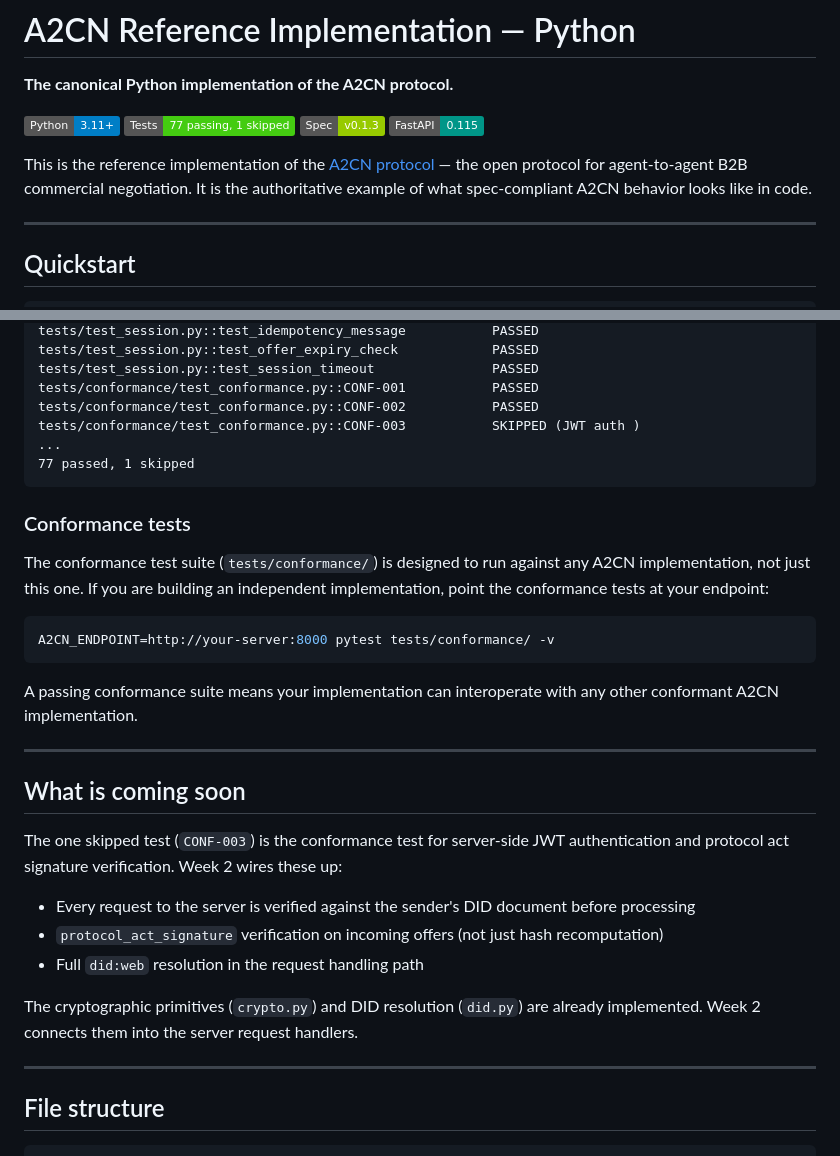
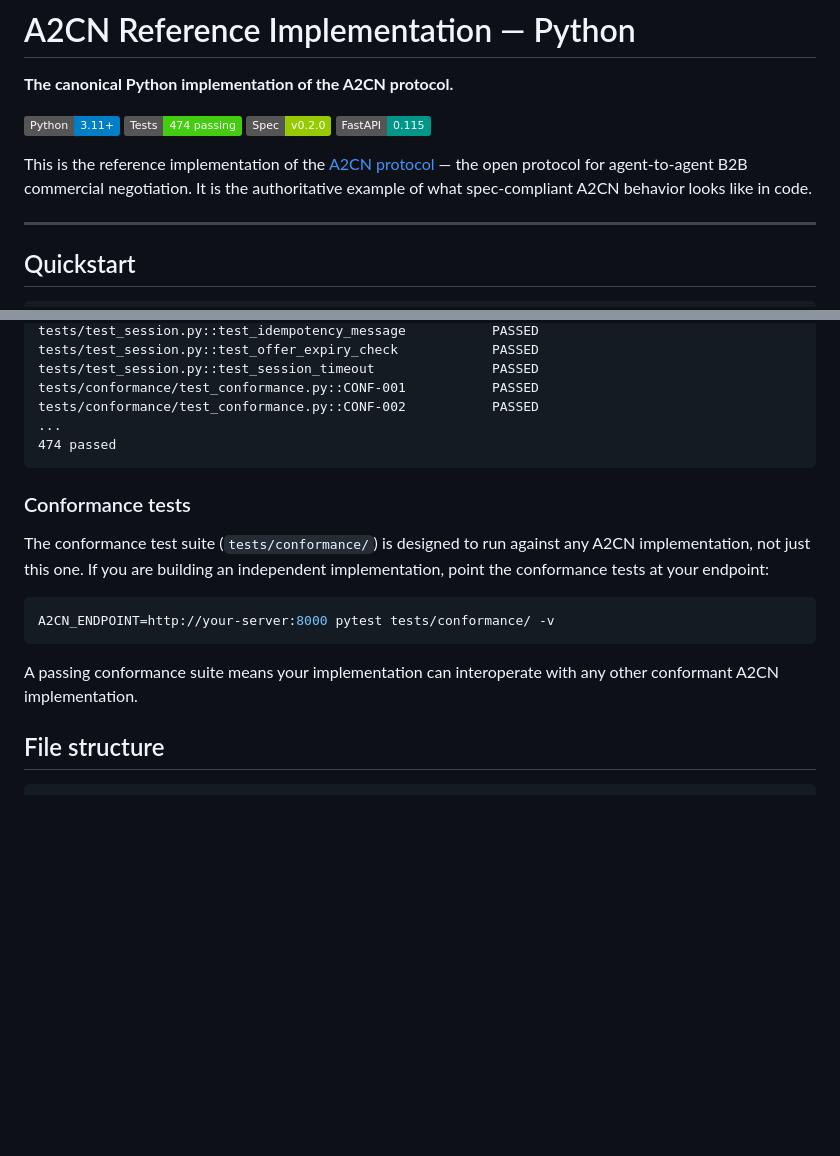
Before and after one commit to A2CN-protocol/A2CN, a Markdown page: reference-implementation/README.md, 2 parts joined by grey strips. Drawn GitHub-style; badges without logos; blank space fills up the shorter version.

````diff
--- a/reference-implementation/README.md
+++ b/reference-implementation/README.md
@@ -3,7 +3,7 @@
 **The canonical Python implementation of the A2CN protocol.**
 
 [![Python](https://img.shields.io/badge/Python-3.11%2B-blue.svg)](https://python.org)
-[![Tests](https://img.shields.io/badge/Tests-77%20passing%2C%201%20skipped-brightgreen.svg)](tests/)
-[![Spec](https://img.shields.io/badge/Spec-v0.1.3-green.svg)](../../spec/v0.1.3.md)
+[![Tests](https://img.shields.io/badge/Tests-474%20passing-brightgreen.svg)](python/tests/)
+[![Spec](https://img.shields.io/badge/Spec-v0.2.0-green.svg)](../spec/a2cn-spec-v0.2.0.md)
 [![FastAPI](https://img.shields.io/badge/FastAPI-0.115-009688.svg)](https://fastapi.tiangolo.com)
 
@@ -292,9 +292,8 @@ tests/test_session.py::test_offer_expiry_check            PASSED
 tests/test_session.py::test_session_timeout               PASSED
 tests/conformance/test_conformance.py::CONF-001           PASSED
 tests/conformance/test_conformance.py::CONF-002           PASSED
-tests/conformance/test_conformance.py::CONF-003           SKIPPED (JWT auth )
 ...
-77 passed, 1 skipped
+474 passed
 ```
 
 ### Conformance tests
@@ -306,20 +305,6 @@ A2CN_ENDPOINT=http://your-server:8000 pytest tests/conformance/ -v
 ```
 
 A passing conformance suite means your implementation can interoperate with any other conformant A2CN implementation.
-
----
-
-## What is coming soon
-
-The one skipped test (`CONF-003`) is the conformance test for server-side JWT authentication and protocol act signature verification. Week 2 wires these up:
-
-- Every request to the server is verified against the sender's DID document before processing
-- `protocol_act_signature` verification on incoming offers (not just hash recomputation)
-- Full `did:web` resolution in the request handling path
-
-The cryptographic primitives (`crypto.py`) and DID resolution (`did.py`) are already implemented. Week 2 connects them into the server request handlers.
-
----
 
 ## File structure
 
````
Also changed, not shown: other parts of reference-implementation/README.md (+3 -3 lines).
